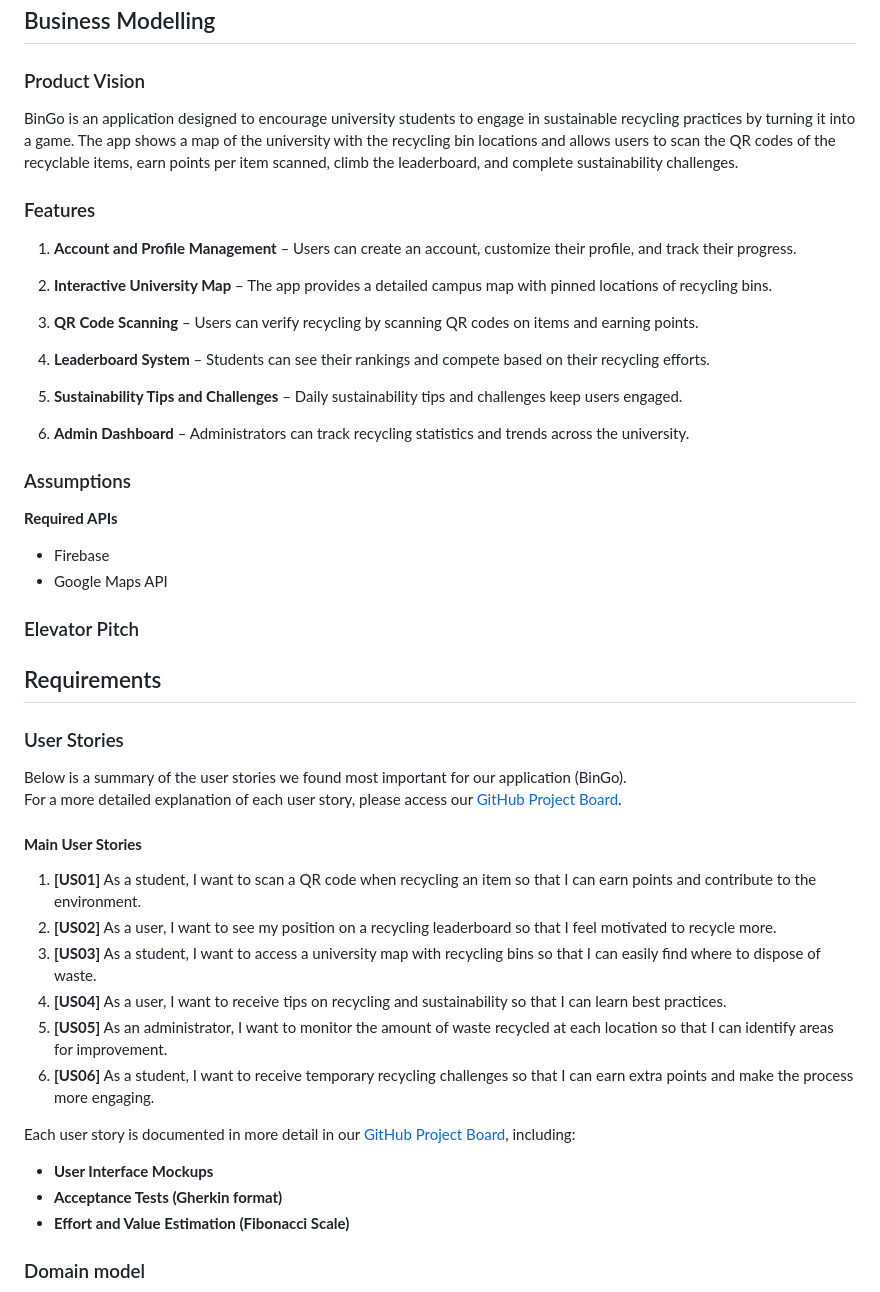
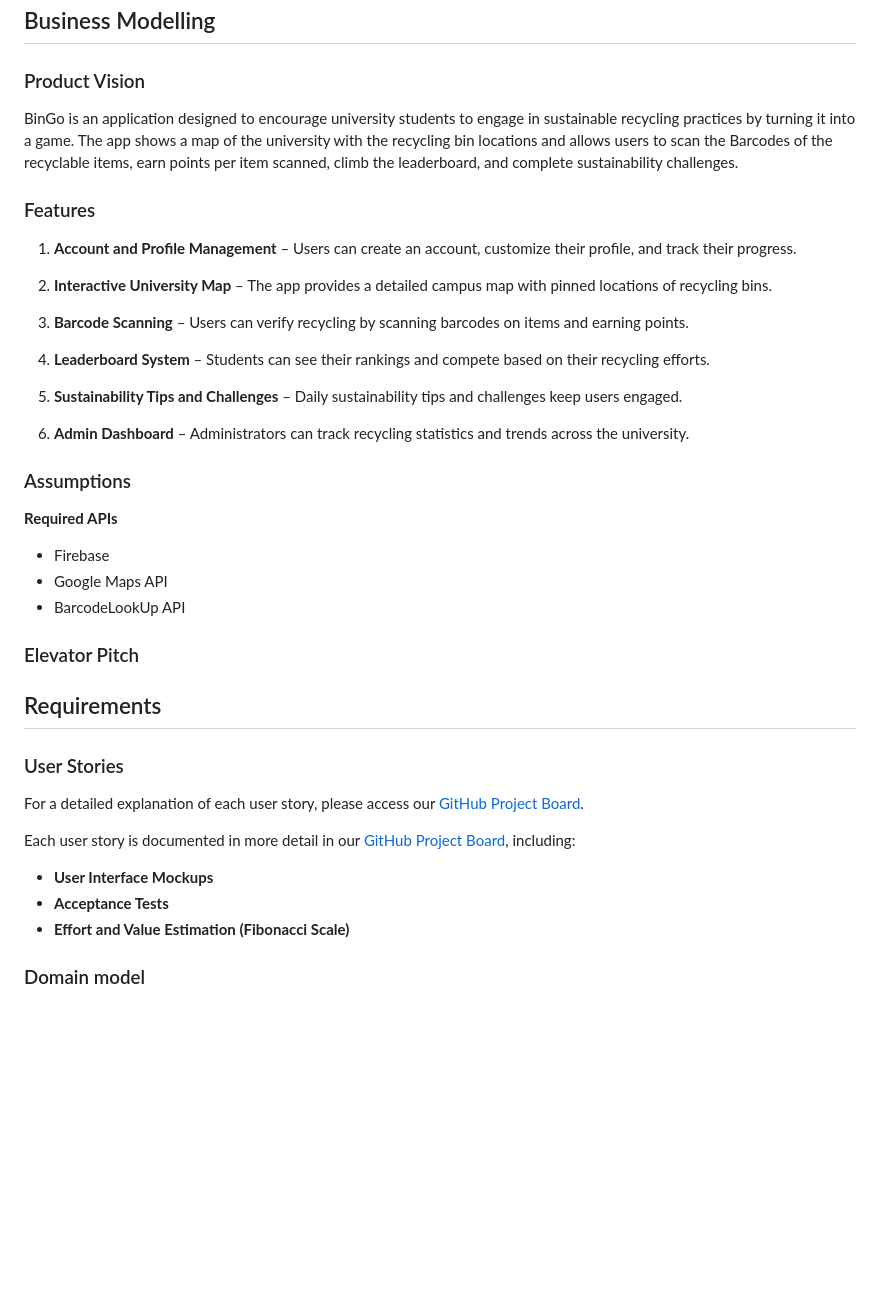
Before and after one commit to LEIC-ES-2024-25/2LEIC15T1, a Markdown page: README.md, the part around the change. Rendered like a GitHub page; blank space fills up the shorter version.

```diff
--- a/README.md
+++ b/README.md
@@ -62,7 +62,7 @@ To learn more about how to write a good product vision, please see:
 * [20 Inspiring Vision Statement Examples (2019 Updated), by lifehack.org](https://www.lifehack.org/articles/work/20-sample-vision-statement-for-the-new-startup.html)
 -->
 
-BinGo is an application designed to encourage university students to engage in sustainable recycling practices by turning it into a game. The app shows a map of the university with the recycling bin locations and allows users to scan the QR codes of the recyclable items, earn points per item scanned, climb the leaderboard, and complete sustainability challenges.
+BinGo is an application designed to encourage university students to engage in sustainable recycling practices by turning it into a game. The app shows a map of the university with the recycling bin locations and allows users to scan the Barcodes of the recyclable items, earn points per item scanned, climb the leaderboard, and complete sustainability challenges.
 
 ### Features
 <!--
@@ -78,7 +78,7 @@ Optionally, indicate an initial/tentative list of assumptions that you are doing
 
 2. **Interactive University Map** – The app provides a detailed campus map with pinned locations of recycling bins.
 
-3. **QR Code Scanning** – Users can verify recycling by scanning QR codes on items and earning points.
+3. **Barcode Scanning** – Users can verify recycling by scanning barcodes on items and earning points.
 
 4. **Leaderboard System** –  Students can see their rankings and compete based on their recycling efforts.
 
@@ -91,6 +91,7 @@ Optionally, indicate an initial/tentative list of assumptions that you are doing
 **Required APIs**
 - Firebase
 - Google Maps API
+- BarcodeLookUp API
 
 ### Elevator Pitch
 <!--
@@ -135,9 +136,8 @@ At the end, it is good to add a rough indication of the value of the user story
 
 -->
 
-Below is a summary of the user stories we found most important for our application (BinGo).
-For a more detailed explanation of each user story, please access our [GitHub Project Board](https://github.com/LEIC-ES-2024-25/2LEIC15T1).
-
+For a detailed explanation of each user story, please access our [GitHub Project Board](https://github.com/LEIC-ES-2024-25/2LEIC15T1).
+<!--
 #### **Main User Stories**
 
 1. **[US01]** As a student, I want to scan a QR code when recycling an item so that I can earn points and contribute to the environment.
@@ -147,11 +147,11 @@ For a more detailed explanation of each user story, please access our [GitHub Pr
 5. **[US05]** As an administrator, I want to monitor the amount of waste recycled at each location so that I can identify areas for improvement.
 6. **[US06]** As a student, I want to receive temporary recycling challenges so that I can earn extra points and make the process more engaging.
 
-
+-->
 
 Each user story is documented in more detail in our [GitHub Project Board](https://github.com/LEIC-ES-2024-25/2LEIC15T1), including:
 - **User Interface Mockups**
-- **Acceptance Tests (Gherkin format)**
+- **Acceptance Tests**
 - **Effort and Value Estimation (Fibonacci Scale)**
 
 
```
